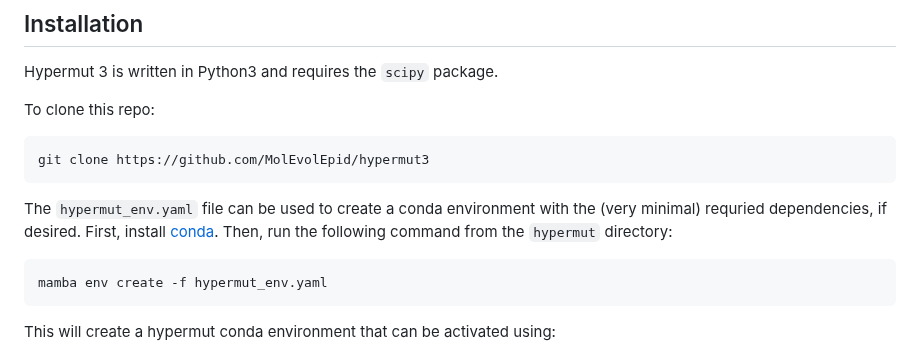
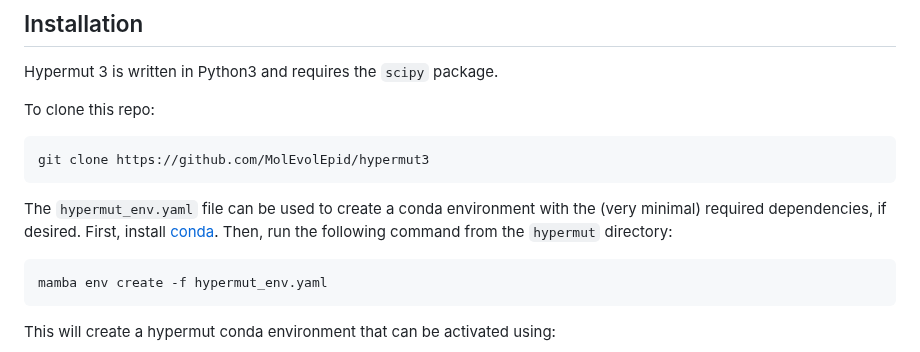
Before and after one commit to MolEvolEpid/hypermut3, a Markdown page: README.md, the part around the change. GitHub-like rendering.

Commit message:
Fix typo

````diff
--- a/README.md
+++ b/README.md
@@ -31,7 +31,7 @@ To clone this repo:
 git clone https://github.com/MolEvolEpid/hypermut3
 ```
 
-The `hypermut_env.yaml` file can be used to create a conda environment with the (very minimal) requried dependencies, if desired. First, install [conda](https://github.com/conda-forge/miniforge). Then, run the following command from the `hypermut` directory:
+The `hypermut_env.yaml` file can be used to create a conda environment with the (very minimal) required dependencies, if desired. First, install [conda](https://github.com/conda-forge/miniforge). Then, run the following command from the `hypermut` directory:
 
 ```
 mamba env create -f hypermut_env.yaml
````
